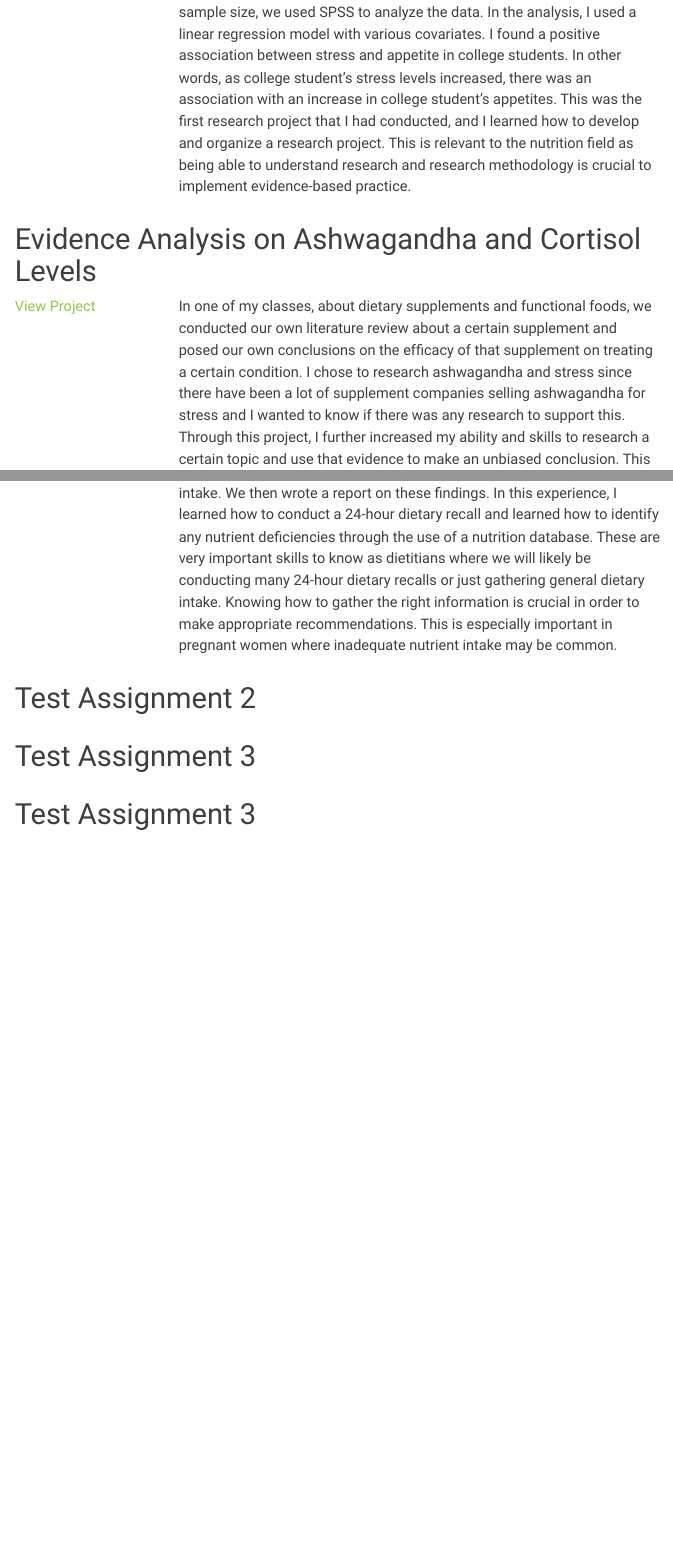
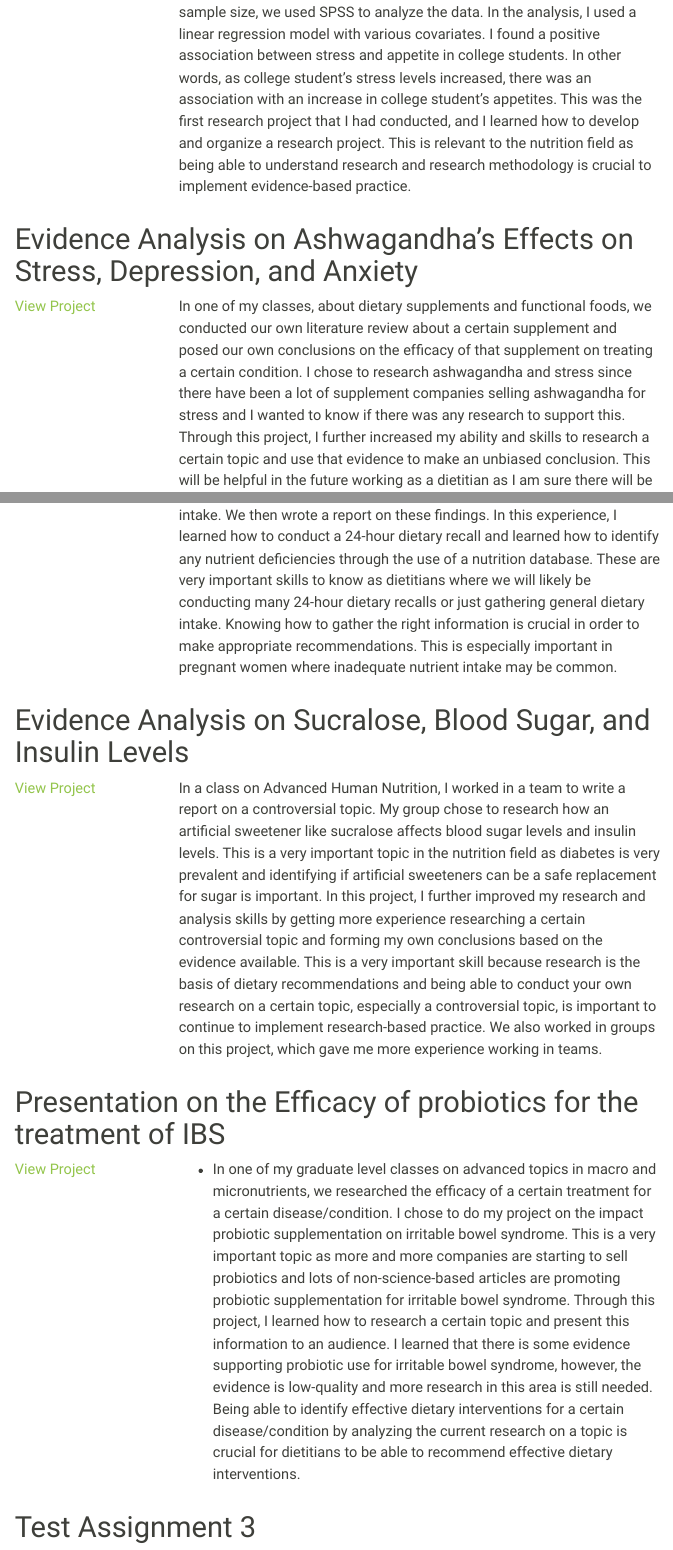
Before and after one commit to Shady-Shamy/Career-Portfolio, a Quarto document (Projects.qmd): the page in a window 1100 px wide, from 300 px down, and a second part further down, joined at a grey line. Rendered offline with R 4.5, knitr and Pandoc in place of Quarto, with nearby package versions; menus at the side of the page are left out.

Commit message:
Assignments 1 - 5

```diff
--- a/Projects.qmd
+++ b/Projects.qmd
@@ -26,12 +26,12 @@ In this project, I worked in a team to create a small research project. First, w
 
 
 
-# Evidence Analysis on Ashwagandha and Cortisol Levels
+# Evidence Analysis on Ashwagandha's Effects on Stress, Depression, and Anxiety
 
 ::: columns
 ::: {.column width="15%"}
 
-[View Project](Evidence Analysis on Ashwagandha and Cortisol Levels.pdf)
+[View Project](Evidence Analysis on Ashwagandha's Effects on Stress, Depression, and Anxiety.pdf)
 
 
 :::
@@ -74,10 +74,12 @@ In a class on nutrition throughout the lifecycle, one of our projects was to con
 
 
 
-# Test Assignment 2
+# Evidence Analysis on Sucralose, Blood Sugar, and Insulin Levels
 
 ::: columns
 ::: {.column width="15%"}
+
+[View Project](Evidence Analysis on Sucralose, Blood Sugar, and Insulin Levels.pdf)
 
 :::
 
@@ -87,13 +89,17 @@ In a class on nutrition throughout the lifecycle, one of our projects was to con
 
 ::: {.column width="80%"}
 
+In a class on Advanced Human Nutrition, I worked in a team to write a report on a controversial topic. My group chose to research how an artificial sweetener like sucralose affects blood sugar levels and insulin levels. This is a very important topic in the nutrition field as diabetes is very prevalent and identifying if artificial sweeteners can be a safe replacement for sugar is important. In this project, I further improved my research and analysis skills by getting more experience researching a certain controversial topic and forming my own conclusions based on the evidence available. This is a very important skill because research is the basis of dietary recommendations and being able to conduct your own research on a certain topic, especially a controversial topic, is important to continue to implement research-based practice. We also worked in groups on this project, which gave me more experience working in teams.
+
 :::
 :::
 
 
-# Test Assignment 3
+# Presentation on the Efficacy of probiotics for the treatment of IBS
 ::: columns
 ::: {.column width="15%"}
+
+[View Project](Presentation on the Efficacy of probiotics for the treatment of IBS.pdf)
 
 :::
 
@@ -102,6 +108,8 @@ In a class on nutrition throughout the lifecycle, one of our projects was to con
 :::
 
 ::: {.column width="80%"}
+
+-	In one of my graduate level classes on advanced topics in macro and micronutrients, we researched the efficacy of a certain treatment for a certain disease/condition. I chose to do my project on the impact probiotic supplementation on irritable bowel syndrome. This is a very important topic as more and more companies are starting to sell probiotics and lots of non-science-based articles are promoting probiotic supplementation for irritable bowel syndrome. Through this project, I learned how to research a certain topic and present this information to an audience. I learned that there is some evidence supporting probiotic use for irritable bowel syndrome, however, the evidence is low-quality and more research in this area is still needed. Being able to identify effective dietary interventions for a certain disease/condition by analyzing the current research on a topic is crucial for dietitians to be able to recommend effective dietary interventions.
 
 :::
 :::
```
Also changed, not shown: Evidence Analysis on Ashwagandha and Cortisol Levels .pdf (deleted), Evidence Analysis on Ashwagandha's Effects on Stress, Depression, and Anxiety.pdf (added), Evidence Analysis on Sucralose, Blood Sugar, and Insulin Levels .pdf (added), Presentation on the Efficacy of probiotics for the treatment of IBS.pdf (added), docs/search.json, 3 other files.
